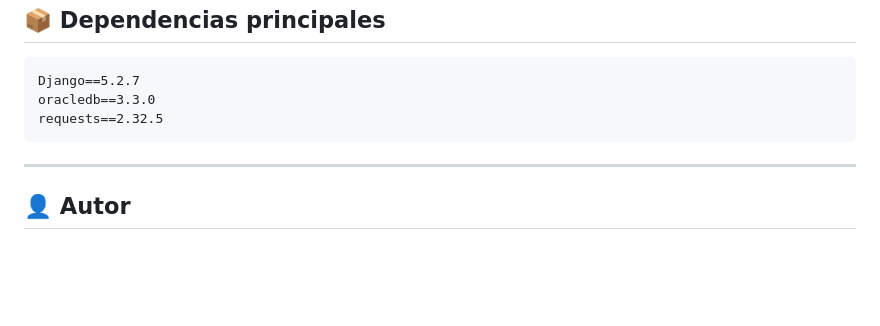
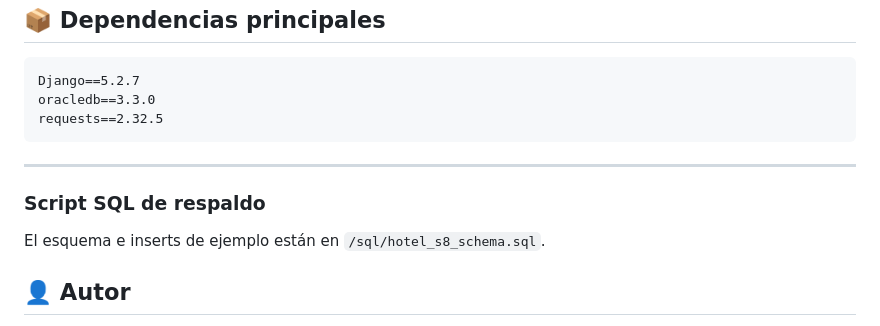
Before and after one commit to Chiripio/hotel_S8, a Markdown page: README.md, the part around the change. Drawn GitHub-style; blank space fills up the shorter version.

```diff
--- a/README.md
+++ b/README.md
@@ -184,6 +184,9 @@ requests==2.32.5
 
 ---
 
+### Script SQL de respaldo
+El esquema e inserts de ejemplo están en `/sql/hotel_s8_schema.sql`.
+
 ## 👤 Autor
 **Eduardo Guerrero**
 Correo: [edua.guerrero@gmail.com](mailto:edua.guerrero@gmail.com)
```
